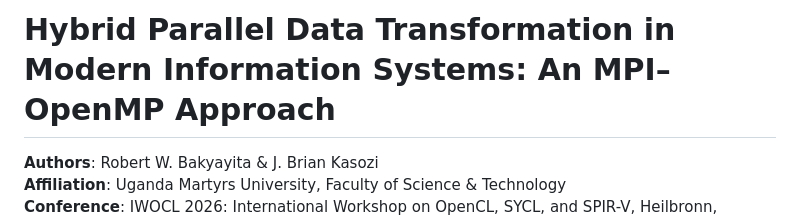
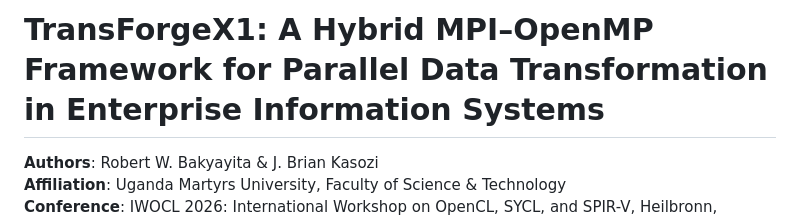
Before and after one commit to data-lab01/MPI-OpenMP-Hybrid, a Markdown page: README.md, the part around the change. GitHub-like rendering.

Commit message:
Update title in README.md for TransForgeX1 framework

```diff
--- a/README.md
+++ b/README.md
@@ -1,4 +1,4 @@
-# Hybrid Parallel Data Transformation in Modern Information Systems: An MPI–OpenMP Approach
+# TransForgeX1: A Hybrid MPI–OpenMP Framework for Parallel Data Transformation in Enterprise Information Systems
 
 **Authors**: Robert W. Bakyayita & J. Brian Kasozi
 **Affiliation**: Uganda Martyrs University, Faculty of Science & Technology
```
